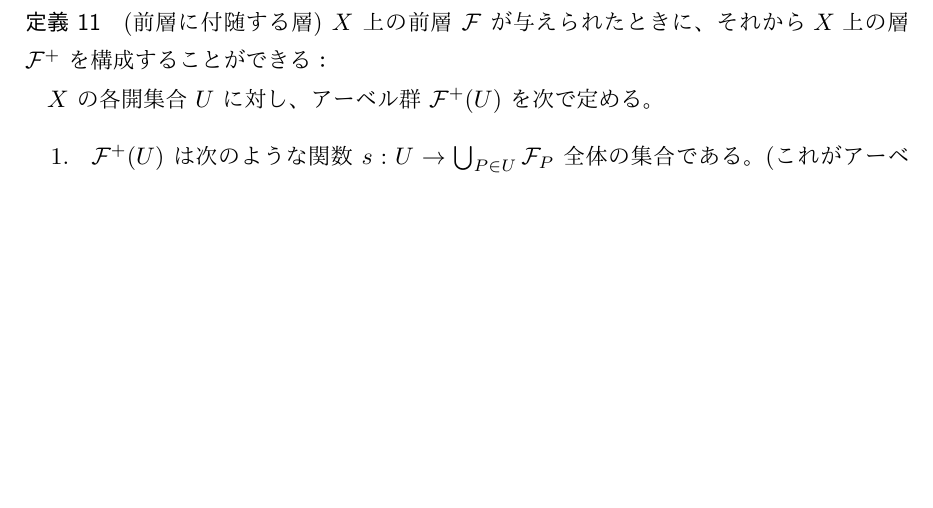
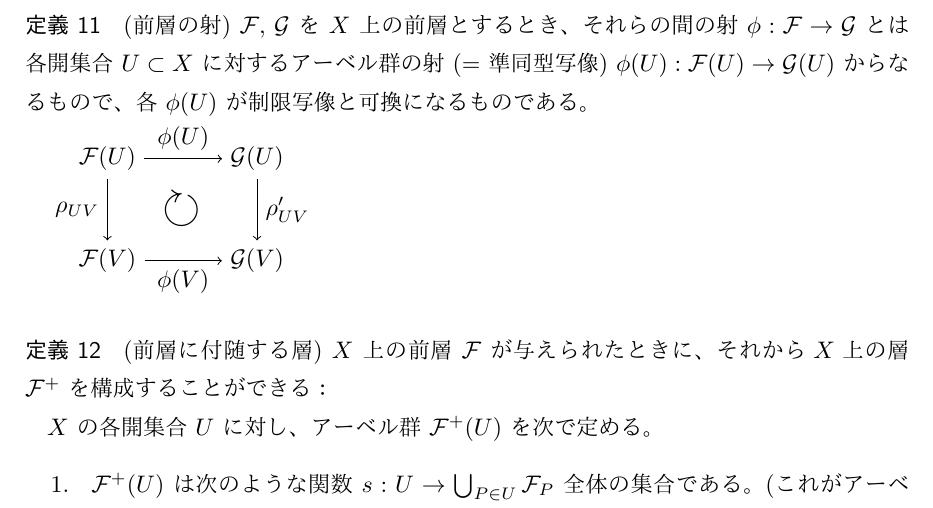
Before and after one commit to dnishiyama85/Alg-geom, a LaTeX document (src/main.tex): part of page 5 of 6, cut at the place of the change, the shorter picture padded with empty space. Compiled offline with upLaTeX and dvipdfmx.

Commit message:
Presheaf Morphism

```diff
--- a/src/main.tex
+++ b/src/main.tex
@@ -1,8 +1,10 @@
-\documentclass[uplatex, 12pt]{jsreport}
+\documentclass[uplatex, 12pt, dvipdfmx]{jsreport}
 \usepackage[ipaex, unicode]{pxchfon}
 \usepackage{amsmath}
 \usepackage{amsfonts}
+\usepackage{amssymb}
 \usepackage{color}
+\usepackage{tikz}
 
 \newtheorem{thm}{定理}
 \newtheorem{dfn}[thm]{定義}
@@ -133,6 +135,25 @@ $s \in \mcF(U)$ に対して $\rho_{UV}(s)$ を $s|_V$ と書くこともある
     \end{enumerate}
 \end{dfn}
 
+
+\begin{dfn}{(前層の射)}
+    $\mcF$, $\mcG$ を $X$ 上の前層とするとき、それらの間の射 $\phi: \mcF \to \mcG$ とは
+    各開集合 $U \subset X$ に対するアーベル群の射 (= 準同型写像) $\phi(U): \mcF(U) \to \mcG(U)$ から
+    なるもので、各 $\phi(U)$ が制限写像と可換になるものである。
+
+    \begin{tikzpicture}[auto]
+        \node (FU) at (0, 1.5) {$\mcF(U)$}; \node (GU) at (2.2, 1.5) {$\mcG(U)$};
+        \node (FV) at (0, 0) {$\mcF(V)$};   \node (GV) at (2.2, 0) {$\mcG(V)$};
+        \node (F) at (1.1, 0.75) {\huge$\circlearrowright$};
+        \draw[->] (FU) to node {$\phi(U)$} (GU);
+        \draw[->] (FV) to node[swap] {$\phi(V)$} (GV);
+        \draw[->] (FU) to node[swap] {$\rho_{UV}$} (FV);
+        \draw[->] (GU) to node {$\rho'_{UV}$} (GV);
+    \end{tikzpicture}
+\end{dfn}
+
+
+
 \begin{dfn}{(前層に付随する層)}
     $X$ 上の前層 $\mcF$ が与えられたときに、それから$X$上の層 $\mcF^+$ を構成することができる：
 
```
Also changed, not shown: out/main.pdf.
